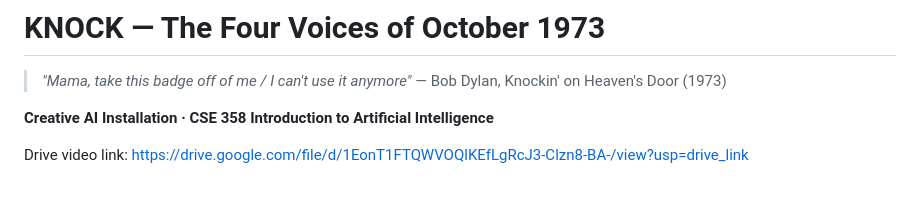
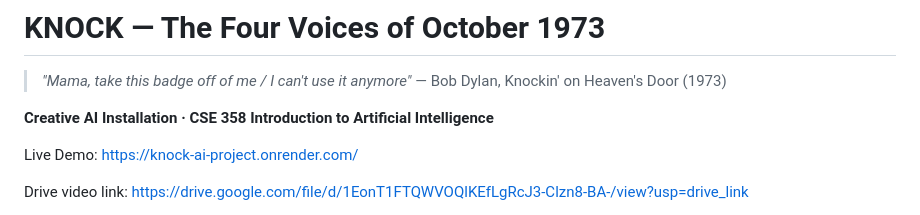
Before and after one commit to ArdaDemirr/Knock-AI-Project, a Markdown page: README.md, the part around the change. Drawn GitHub-style; blank space fills up the shorter version.

```diff
--- a/README.md
+++ b/README.md
@@ -4,6 +4,8 @@
 > — Bob Dylan, Knockin' on Heaven's Door (1973)
 
 **Creative AI Installation · CSE 358 Introduction to Artificial Intelligence**
+
+Live Demo: https://knock-ai-project.onrender.com/
 
 Drive video link: https://drive.google.com/file/d/1EonT1FTQWVOQlKEfLgRcJ3-Clzn8-BA-/view?usp=drive_link
 
```
